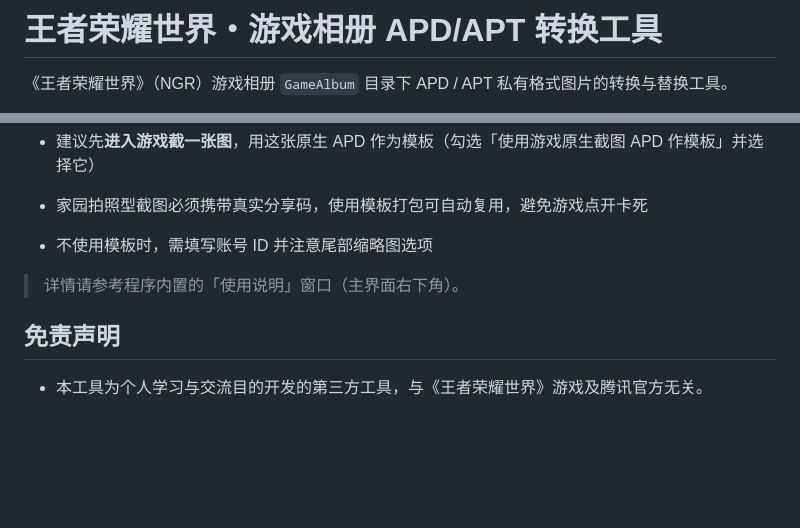
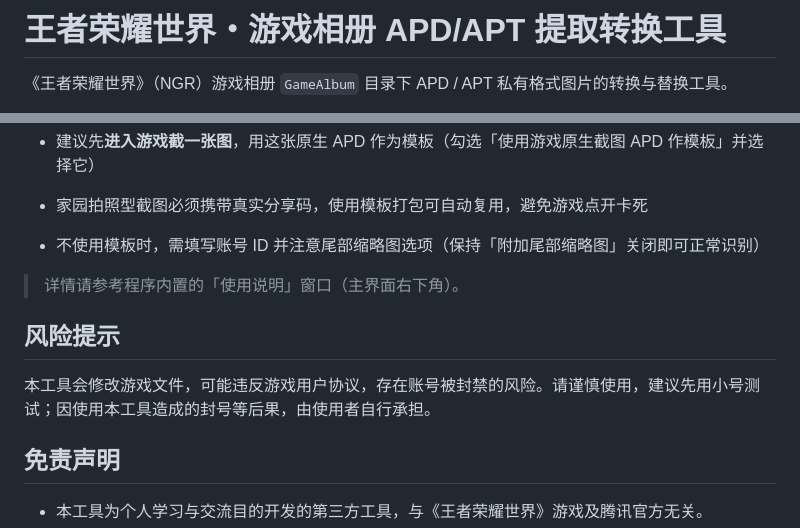
Before and after one commit to 241305/HOK-world-image-converter, a Markdown page: README.md, 2 parts joined by grey strips. Drawn GitHub-style; blank space fills up the shorter version.

```diff
--- a/README.md
+++ b/README.md
@@ -1,4 +1,4 @@
-# 王者荣耀世界・游戏相册 APD/APT 转换工具
+# 王者荣耀世界・游戏相册 APD/APT 提取转换工具
 
 《王者荣耀世界》（NGR）游戏相册 `GameAlbum` 目录下 APD / APT 私有格式图片的转换与替换工具。
 
@@ -45,9 +45,13 @@
 
 * 家园拍照型截图必须携带真实分享码，使用模板打包可自动复用，避免游戏点开卡死
 
-* 不使用模板时，需填写账号 ID 并注意尾部缩略图选项
+* 不使用模板时，需填写账号 ID 并注意尾部缩略图选项（保持「附加尾部缩略图」关闭即可正常识别）
 
 > 详情请参考程序内置的「使用说明」窗口（主界面右下角）。
+
+## 风险提示
+
+本工具会修改游戏文件，可能违反游戏用户协议，存在账号被封禁的风险。请谨慎使用，建议先用小号测试；因使用本工具造成的封号等后果，由使用者自行承担。
 
 ## 免责声明
 
```
